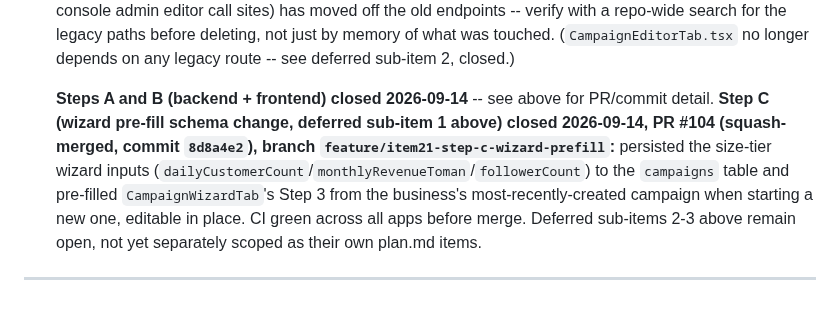
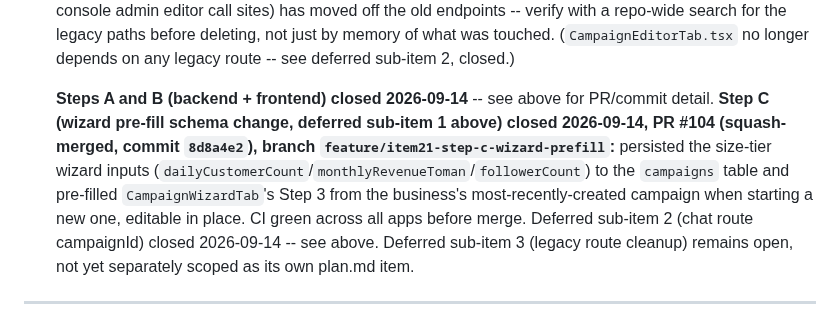
Before and after one commit to allocsys/ai-campaign-builder, a Markdown page: plan.md, the part around the change. GitHub-like rendering.

Commit message:
Item 21: fix stale trailing reference to deferred sub-item 2 as still open

```diff
--- a/plan.md
+++ b/plan.md
@@ -419,7 +419,7 @@ packages/
 
     **Cleanup reminder, once the frontend is fully migrated to the new `:campaignId`-scoped routes (deferred sub-item 3, blocked on `DashboardTab.tsx`'s overview card):** delete the legacy single-campaign code path entirely rather than leaving both living side by side indefinitely. Concretely: remove `GET/PUT /campaign`, `POST /campaign/generate`, `GET /stats` from `businessRouter` (and their `review-admin.ts` businessId-only equivalents) once nothing calls them; at that point `ensureCampaign`'s active-then-newest fallback and the `explicitCampaignId`-optional parameters on `applyCampaignUpdate`/`generateCampaignForBusiness` can also be simplified back to a required, non-optional `campaignId` param, since every remaining caller will always have one. Not safe to do until every frontend call site (business-owner's `CampaignWizardTab.tsx`/`DashboardTab.tsx`/`AppShell.tsx`/`DashboardIndexRoute.tsx`, plus any review-console admin editor call sites) has moved off the old endpoints -- verify with a repo-wide search for the legacy paths before deleting, not just by memory of what was touched. (`CampaignEditorTab.tsx` no longer depends on any legacy route -- see deferred sub-item 2, closed.)
 
-    **Steps A and B (backend + frontend) closed 2026-09-14** -- see above for PR/commit detail. **Step C (wizard pre-fill schema change, deferred sub-item 1 above) closed 2026-09-14, PR #104 (squash-merged, commit `8d8a4e2`), branch `feature/item21-step-c-wizard-prefill`:** persisted the size-tier wizard inputs (`dailyCustomerCount`/`monthlyRevenueToman`/`followerCount`) to the `campaigns` table and pre-filled `CampaignWizardTab`'s Step 3 from the business's most-recently-created campaign when starting a new one, editable in place. CI green across all apps before merge. Deferred sub-items 2-3 above remain open, not yet separately scoped as their own plan.md items.
+    **Steps A and B (backend + frontend) closed 2026-09-14** -- see above for PR/commit detail. **Step C (wizard pre-fill schema change, deferred sub-item 1 above) closed 2026-09-14, PR #104 (squash-merged, commit `8d8a4e2`), branch `feature/item21-step-c-wizard-prefill`:** persisted the size-tier wizard inputs (`dailyCustomerCount`/`monthlyRevenueToman`/`followerCount`) to the `campaigns` table and pre-filled `CampaignWizardTab`'s Step 3 from the business's most-recently-created campaign when starting a new one, editable in place. CI green across all apps before merge. Deferred sub-item 2 (chat route campaignId) closed 2026-09-14 -- see above. Deferred sub-item 3 (legacy route cleanup) remains open, not yet separately scoped as its own plan.md item.
 
 ---
 
```
